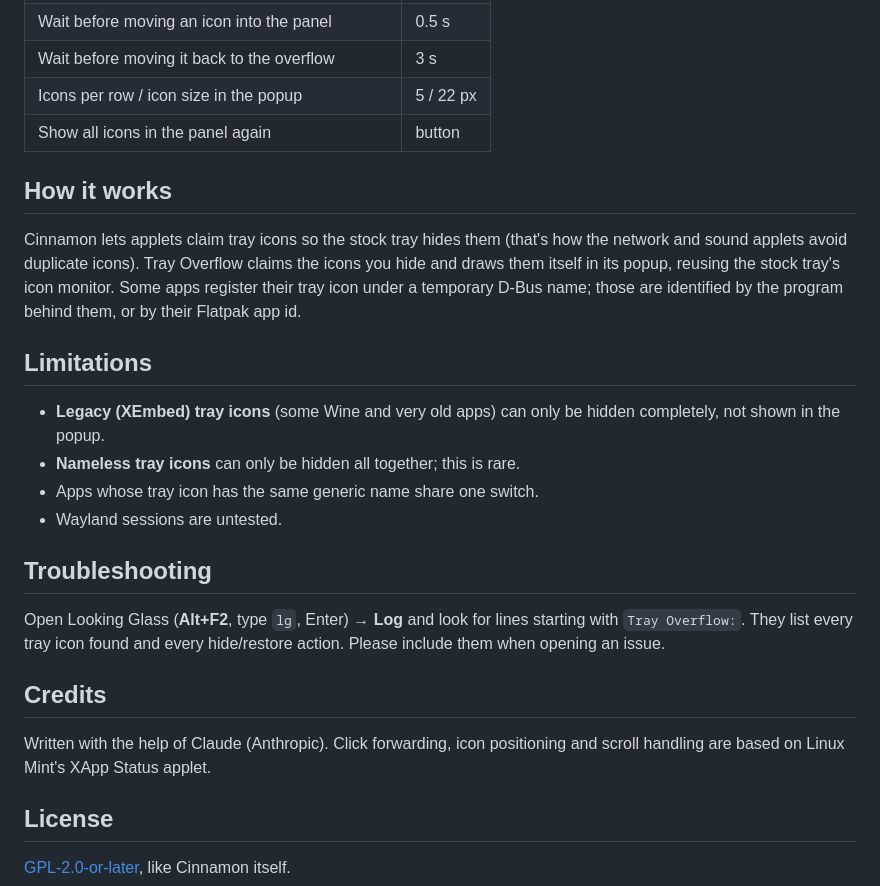
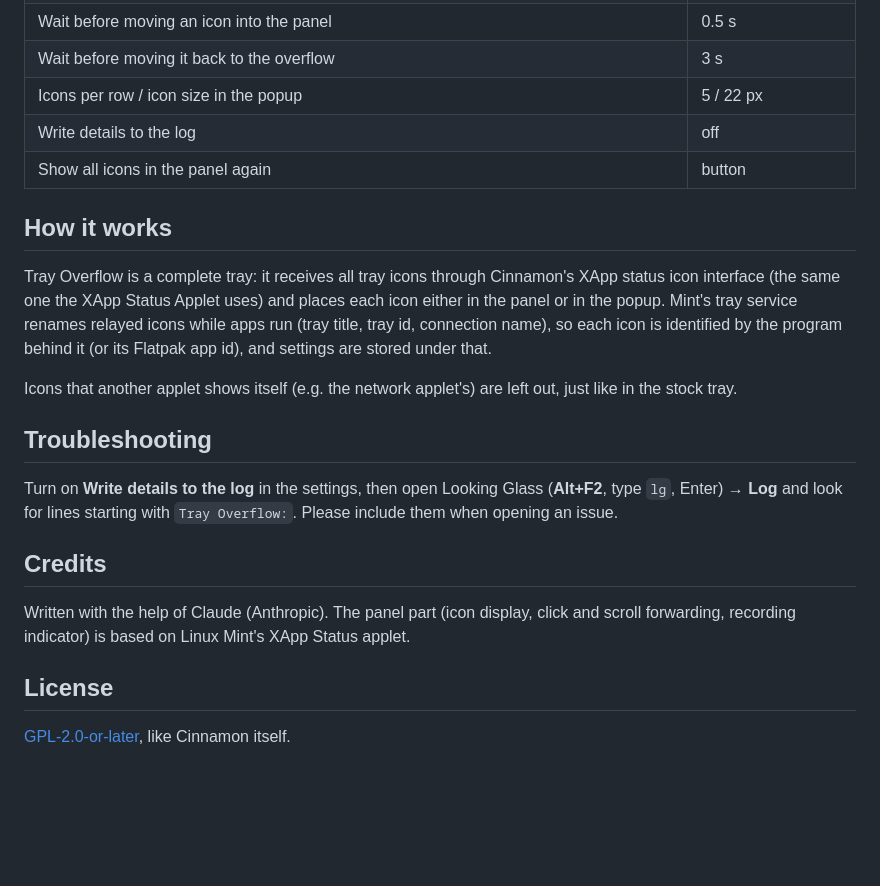
Before and after one commit to electricar/tray-overflow, a Markdown page: README.md, the part around one of its changes. GitHub-like rendering; blank space fills up the shorter version.

```diff
--- a/README.md
+++ b/README.md
@@ -69,26 +71,22 @@ To update, pull or download the new version and run `./install.sh` again; the ap
 | Wait before moving an icon into the panel | 0.5 s |
 | Wait before moving it back to the overflow | 3 s |
 | Icons per row / icon size in the popup | 5 / 22 px |
+| Write details to the log | off |
 | Show all icons in the panel again | button |
 
 ## How it works
 
-Cinnamon lets applets claim tray icons so the stock tray hides them (that's how the network and sound applets avoid duplicate icons). Tray Overflow claims the icons you hide and draws them itself in its popup, reusing the stock tray's icon monitor. Some apps register their tray icon under a temporary D-Bus name; those are identified by the program behind them, or by their Flatpak app id.
+Tray Overflow is a complete tray: it receives all tray icons through Cinnamon's XApp status icon interface (the same one the XApp Status Applet uses) and places each icon either in the panel or in the popup. Mint's tray service renames relayed icons while apps run (tray title, tray id, connection name), so each icon is identified by the program behind it (or its Flatpak app id), and settings are stored under that.
 
-## Limitations
-
-- **Legacy (XEmbed) tray icons** (some Wine and very old apps) can only be hidden completely, not shown in the popup.
-- **Nameless tray icons** can only be hidden all together; this is rare.
-- Apps whose tray icon has the same generic name share one switch.
-- Wayland sessions are untested.
+Icons that another applet shows itself (e.g. the network applet's) are left out, just like in the stock tray.
 
 ## Troubleshooting
 
-Open Looking Glass (**Alt+F2**, type `lg`, Enter) → **Log** and look for lines starting with `Tray Overflow:`. They list every tray icon found and every hide/restore action. Please include them when opening an issue.
+Turn on **Write details to the log** in the settings, then open Looking Glass (**Alt+F2**, type `lg`, Enter) → **Log** and look for lines starting with `Tray Overflow:`. Please include them when opening an issue.
 
 ## Credits
 
-Written with the help of Claude (Anthropic). Click forwarding, icon positioning and scroll handling are based on Linux Mint's XApp Status applet.
+Written with the help of Claude (Anthropic). The panel part (icon display, click and scroll forwarding, recording indicator) is based on Linux Mint's XApp Status applet.
 
 ## License
 
```
Also changed, not shown: other parts of README.md (+18 -16 lines), CHANGELOG.md (+12 -0 lines), screenshots/list.png, screenshots/settings.png, 3 other files.
